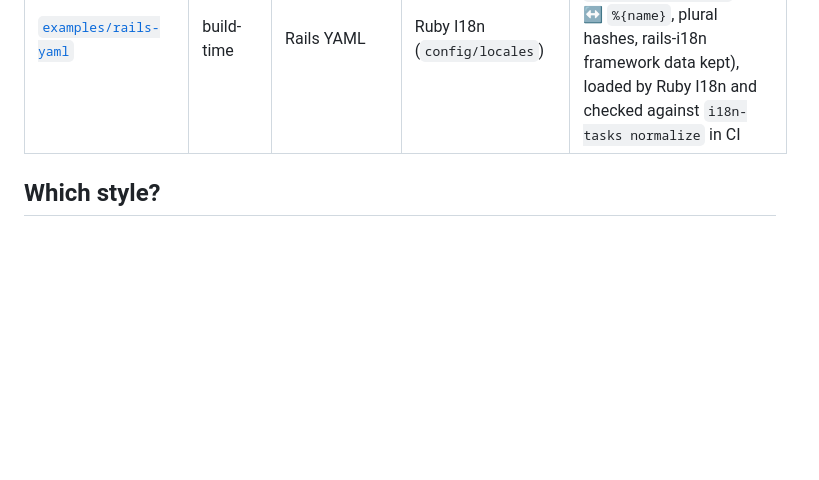
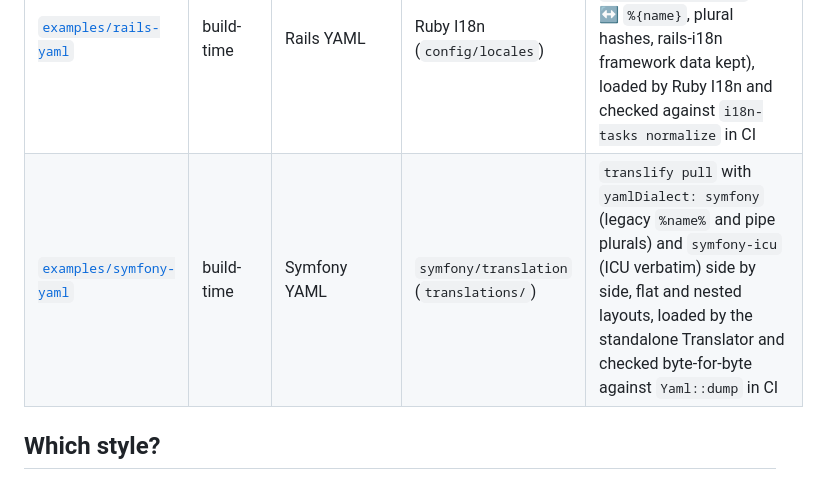
Before and after one commit to chesterbrains/translify-examples, a Markdown page: README.md, the part around the change. Rendered like a GitHub page; blank space fills up the shorter version.

Commit message:
docs(examples): symfony-yaml README and gallery row

```diff
--- a/README.md
+++ b/README.md
@@ -11,6 +11,7 @@ Complete, copyable apps showing how to use [Translify](https://translify.tommaso
 | [`examples/android-xml`](examples/android-xml) | build-time | Android strings.xml | Android resources | `translify pull` with `format: android` (ICU ↔ positional printf, `<plurals>`, `<string-array>`), compiled and linked by `aapt2` in CI |
 | [`examples/angular-xliff`](examples/angular-xliff) | build-time | XLIFF 2.0 | `@angular/localize` | `translify pull` with `xliffDialect: angular` (ICU ↔ `<ph>` / `VAR_PLURAL`), `@@id` key contract, `ng build --localize`, push from `ng extract-i18n` |
 | [`examples/rails-yaml`](examples/rails-yaml) | build-time | Rails YAML | Ruby I18n (`config/locales`) | `translify pull` with `format: yaml` / `yamlDialect: rails` (ICU ↔ `%{name}`, plural hashes, rails-i18n framework data kept), loaded by Ruby I18n and checked against `i18n-tasks normalize` in CI |
+| [`examples/symfony-yaml`](examples/symfony-yaml) | build-time | Symfony YAML | `symfony/translation` (`translations/`) | `translify pull` with `yamlDialect: symfony` (legacy `%name%` and pipe plurals) and `symfony-icu` (ICU verbatim) side by side, flat and nested layouts, loaded by the standalone Translator and checked byte-for-byte against `Yaml::dump` in CI |
 
 ## Which style?
 
```
Also changed, not shown: examples/symfony-yaml/README.md (added, +71 -0 lines).
